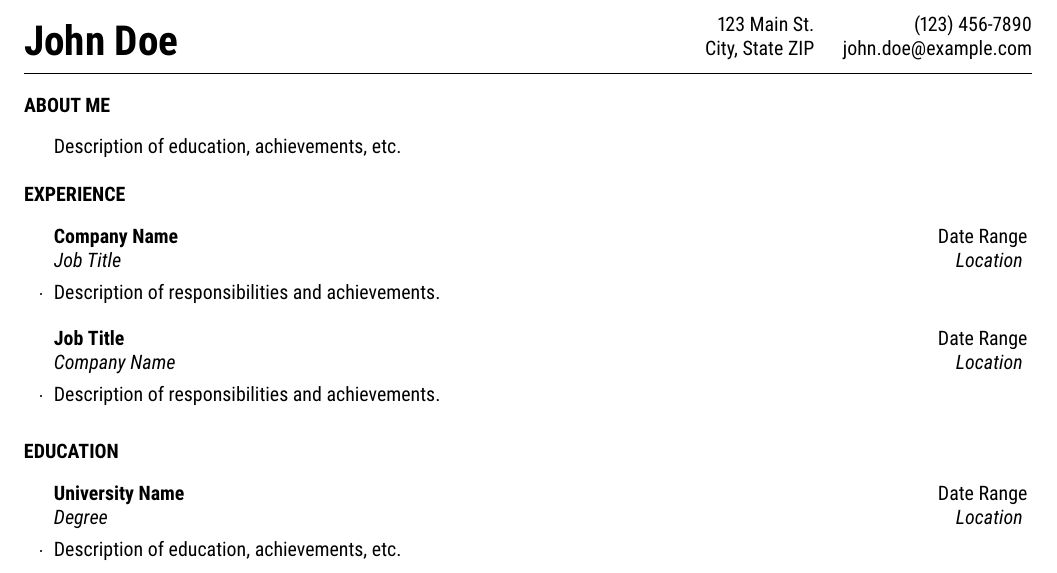
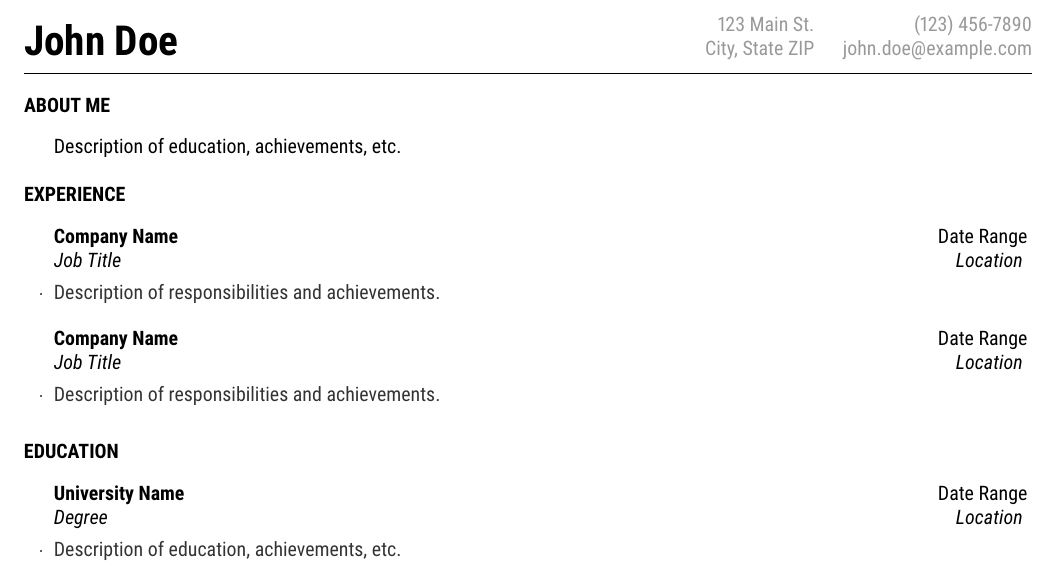
Before and after one commit to mthornba/cvac, a LaTeX CV (resume.tex, which reads resume.cls): part of the page, cut so that both start at the same text. Compiled offline with pdfLaTeX.

Commit message:
style: lighten some text

```diff
--- a/resume.cls
+++ b/resume.cls
@@ -11,6 +11,7 @@
 \usepackage{array}
 \usepackage{ifthen}
 \usepackage{tabularx}
+\usepackage{xcolor}
 
 %%%
 % Set margins
@@ -23,11 +24,16 @@
   right=0.75in,
 }
 
+%%%
+% Define data inputs and styles
+%%%
 \newcommand{\name}[1]{\renewcommand{\name}{#1}}
 \newcommand{\email}[1]{\renewcommand{\email}{#1}}
 \newcommand{\phone}[1]{\renewcommand{\phone}{#1}}
 \newcommand{\addressSep}{\\}
 
+\newcommand{\lightgrey}[1]{{\color{black!40}#1}}
+\newcommand{\grey}[1]{{\color{black!80}#1}}
 \let \@addressone \relax
 \let \@addresstwo \relax
 \let \@addressthree \relax
@@ -58,6 +64,7 @@
     \noindent
     \begin{tabularx}{\textwidth}{@{}Xr@{}}
       {\huge\bfseries\name} &
+    \lightgrey{
       \begin{tabular}[b]{r}
         \@ifundefined{@addressone}{}{\@addressone\addressSep}
         \@ifundefined{@addresstwo}{}{\@addresstwo\addressSep}
@@ -65,7 +72,7 @@
       \end{tabular}
       \begin{tabular}[b]{r@{}}
         \phone \\ \email
-      \end{tabular}
+      \end{tabular}}
     \end{tabularx}
     \smallskip\par
   \endgroup
--- a/resume.tex
+++ b/resume.tex
@@ -26,11 +26,11 @@
 \begin{rSection}{Experience}
 
 \begin{rSubsection}{Company Name}{Date Range}{Job Title}{Location}
-  \item Description of responsibilities and achievements.
+  \grey{\item Description of responsibilities and achievements.}
 \end{rSubsection}
 
-\begin{rSubsection}{Job Title}{Date Range}{Company Name}{Location}
-  \item Description of responsibilities and achievements.
+\begin{rSubsection}{Company Name}{Date Range}{Job Title}{Location}
+  \grey{\item Description of responsibilities and achievements.}
 \end{rSubsection}
 
 \end{rSection}
@@ -40,7 +40,7 @@
 %%%
 \begin{rSection}{Education}
   \begin{rSubsection}{University Name}{Date Range}{Degree}{Location}
-    \item Description of education, achievements, etc.
+    \grey{\item Description of education, achievements, etc.}
   \end{rSubsection}
 \end{rSection}
 
```
